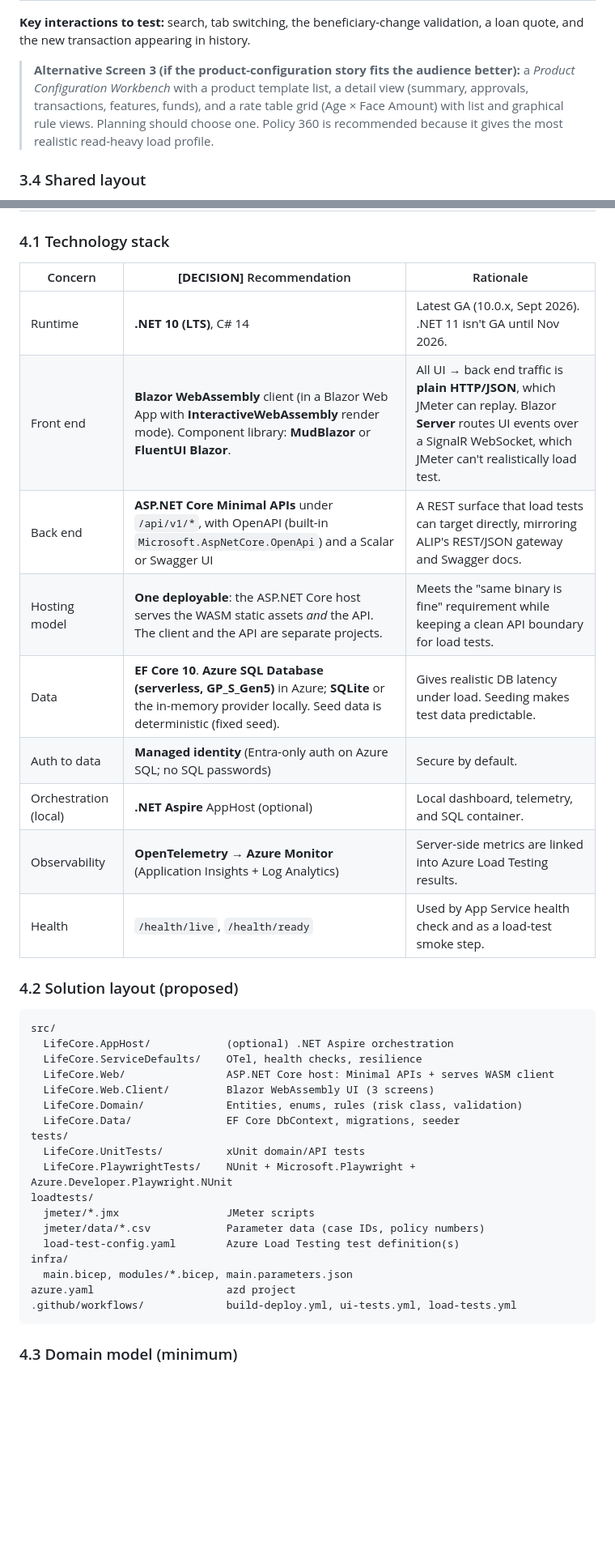
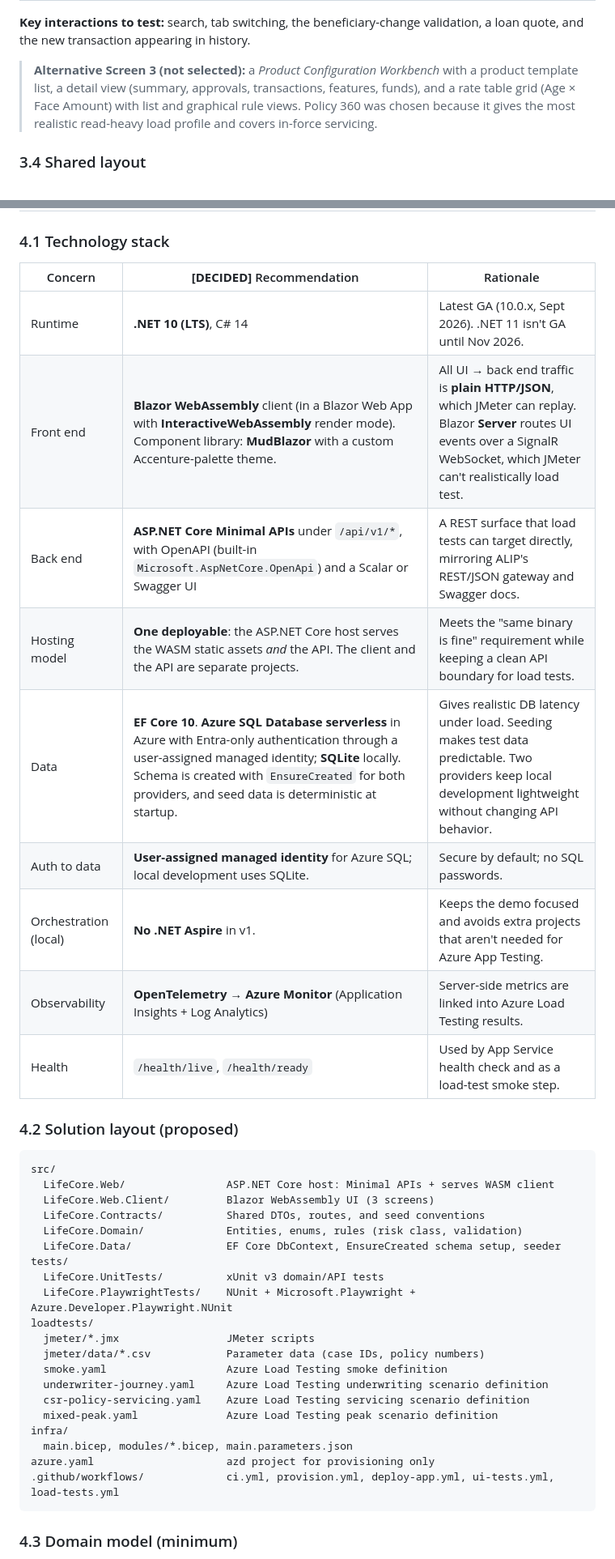
Before and after one commit to PennStateLefty/azure-app-testing-demo, a Markdown page: docs/requirements/alip-demo-requirements.md, 2 parts joined by grey strips. Shown at 81% size. GitHub-like rendering; blank space fills up the shorter version.

Commit message:
Update requirements doc with approved implementation decisions
Co-authored-by: Copilot App <223556219+Copilot@users.noreply.github.com>

````diff
--- a/docs/requirements/alip-demo-requirements.md
+++ b/docs/requirements/alip-demo-requirements.md
@@ -121,7 +130,7 @@ Accenture hasn't published screenshots that can be reproduced. The descriptions
 
 **Key interactions to test:** search, tab switching, the beneficiary-change validation, a loan quote, and the new transaction appearing in history.
 
-> **Alternative Screen 3 (if the product-configuration story fits the audience better):** a *Product Configuration Workbench* with a product template list, a detail view (summary, approvals, transactions, features, funds), and a rate table grid (Age × Face Amount) with list and graphical rule views. Planning should choose one. Policy 360 is recommended because it gives the most realistic read-heavy load profile.
+> **Alternative Screen 3 (not selected):** a *Product Configuration Workbench* with a product template list, a detail view (summary, approvals, transactions, features, funds), and a rate table grid (Age × Face Amount) with list and graphical rule views. Policy 360 was chosen because it gives the most realistic read-heavy load profile and covers in-force servicing.
 
 ### 3.4 Shared layout
 
@@ -136,15 +145,15 @@ Accenture hasn't published screenshots that can be reproduced. The descriptions
 
 ### 4.1 Technology stack
 
-| Concern | **[DECISION]** Recommendation | Rationale |
+| Concern | **[DECIDED]** Recommendation | Rationale |
 |---|---|---|
 | Runtime | **.NET 10 (LTS)**, C# 14 | Latest GA (10.0.x, Sept 2026). .NET 11 isn't GA until Nov 2026. |
-| Front end | **Blazor WebAssembly** client (in a Blazor Web App with **InteractiveWebAssembly** render mode). Component library: **MudBlazor** or **FluentUI Blazor**. | All UI → back end traffic is **plain HTTP/JSON**, which JMeter can replay. Blazor **Server** routes UI events over a SignalR WebSocket, which JMeter can't realistically load test. |
+| Front end | **Blazor WebAssembly** client (in a Blazor Web App with **InteractiveWebAssembly** render mode). Component library: **MudBlazor** with a custom Accenture-palette theme. | All UI → back end traffic is **plain HTTP/JSON**, which JMeter can replay. Blazor **Server** routes UI events over a SignalR WebSocket, which JMeter can't realistically load test. |
 | Back end | **ASP.NET Core Minimal APIs** under `/api/v1/*`, with OpenAPI (built-in `Microsoft.AspNetCore.OpenApi`) and a Scalar or Swagger UI | A REST surface that load tests can target directly, mirroring ALIP's REST/JSON gateway and Swagger docs. |
 | Hosting model | **One deployable**: the ASP.NET Core host serves the WASM static assets *and* the API. The client and the API are separate projects. | Meets the "same binary is fine" requirement while keeping a clean API boundary for load tests. |
-| Data | **EF Core 10**. **Azure SQL Database (serverless, GP_S_Gen5)** in Azure; **SQLite** or the in-memory provider locally. Seed data is deterministic (fixed seed). | Gives realistic DB latency under load. Seeding makes test data predictable. |
-| Auth to data | **Managed identity** (Entra-only auth on Azure SQL; no SQL passwords) | Secure by default. |
-| Orchestration (local) | **.NET Aspire** AppHost (optional) | Local dashboard, telemetry, and SQL container. |
+| Data | **EF Core 10**. **Azure SQL Database serverless** in Azure with Entra-only authentication through a user-assigned managed identity; **SQLite** locally. Schema is created with `EnsureCreated` for both providers, and seed data is deterministic at startup. | Gives realistic DB latency under load. Seeding makes test data predictable. Two providers keep local development lightweight without changing API behavior. |
+| Auth to data | **User-assigned managed identity** for Azure SQL; local development uses SQLite. | Secure by default; no SQL passwords. |
+| Orchestration (local) | **No .NET Aspire** in v1. | Keeps the demo focused and avoids extra projects that aren't needed for Azure App Testing. |
 | Observability | **OpenTelemetry → Azure Monitor** (Application Insights + Log Analytics) | Server-side metrics are linked into Azure Load Testing results. |
 | Health | `/health/live`, `/health/ready` | Used by App Service health check and as a load-test smoke step. |
 
@@ -152,23 +161,25 @@ Accenture hasn't published screenshots that can be reproduced. The descriptions
 
 ```
 src/
-  LifeCore.AppHost/            (optional) .NET Aspire orchestration
-  LifeCore.ServiceDefaults/    OTel, health checks, resilience
   LifeCore.Web/                ASP.NET Core host: Minimal APIs + serves WASM client
   LifeCore.Web.Client/         Blazor WebAssembly UI (3 screens)
+  LifeCore.Contracts/          Shared DTOs, routes, and seed conventions
   LifeCore.Domain/             Entities, enums, rules (risk class, validation)
-  LifeCore.Data/               EF Core DbContext, migrations, seeder
+  LifeCore.Data/               EF Core DbContext, EnsureCreated schema setup, seeder
 tests/
-  LifeCore.UnitTests/          xUnit domain/API tests
+  LifeCore.UnitTests/          xUnit v3 domain/API tests
   LifeCore.PlaywrightTests/    NUnit + Microsoft.Playwright + Azure.Developer.Playwright.NUnit
 loadtests/
   jmeter/*.jmx                 JMeter scripts
   jmeter/data/*.csv            Parameter data (case IDs, policy numbers)
-  load-test-config.yaml        Azure Load Testing test definition(s)
+  smoke.yaml                   Azure Load Testing smoke definition
+  underwriter-journey.yaml     Azure Load Testing underwriting scenario definition
+  csr-policy-servicing.yaml    Azure Load Testing servicing scenario definition
+  mixed-peak.yaml              Azure Load Testing peak scenario definition
 infra/
   main.bicep, modules/*.bicep, main.parameters.json
-azure.yaml                     azd project
-.github/workflows/             build-deploy.yml, ui-tests.yml, load-tests.yml
+azure.yaml                     azd project for provisioning only
+.github/workflows/             ci.yml, provision.yml, deploy-app.yml, ui-tests.yml, load-tests.yml
 ```
 
 ### 4.3 Domain model (minimum)
````
Also changed, not shown: other parts of docs/requirements/alip-demo-requirements.md (+61 -31 lines).
